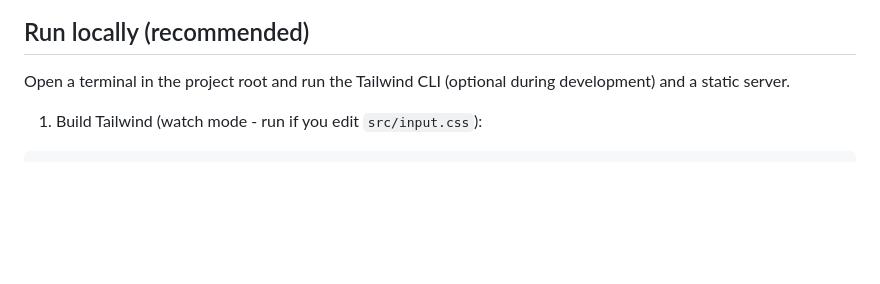
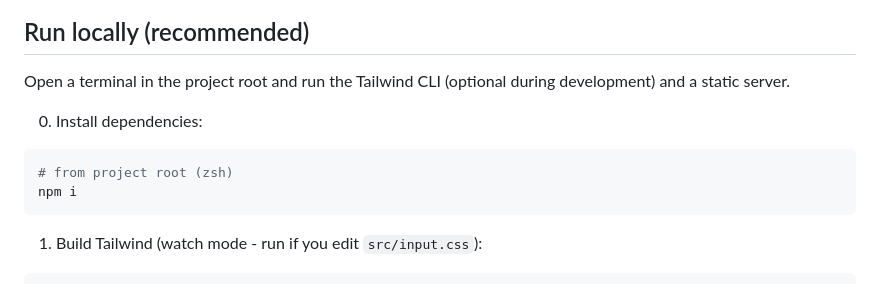
Before and after one commit to aakarshit-codes/infographics, a Markdown page: README.md, the part around the change. Rendered like a GitHub page; blank space fills up the shorter version.

````diff
--- a/README.md
+++ b/README.md
@@ -13,6 +13,13 @@ Small static web project demonstrating minimal, responsive infographics: a dual-
 
 ## Run locally (recommended)
 Open a terminal in the project root and run the Tailwind CLI (optional during development) and a static server.
+
+0) Install dependencies:
+
+```bash
+# from project root (zsh)
+npm i
+```
 
 1) Build Tailwind (watch mode - run if you edit `src/input.css`):
 
````
